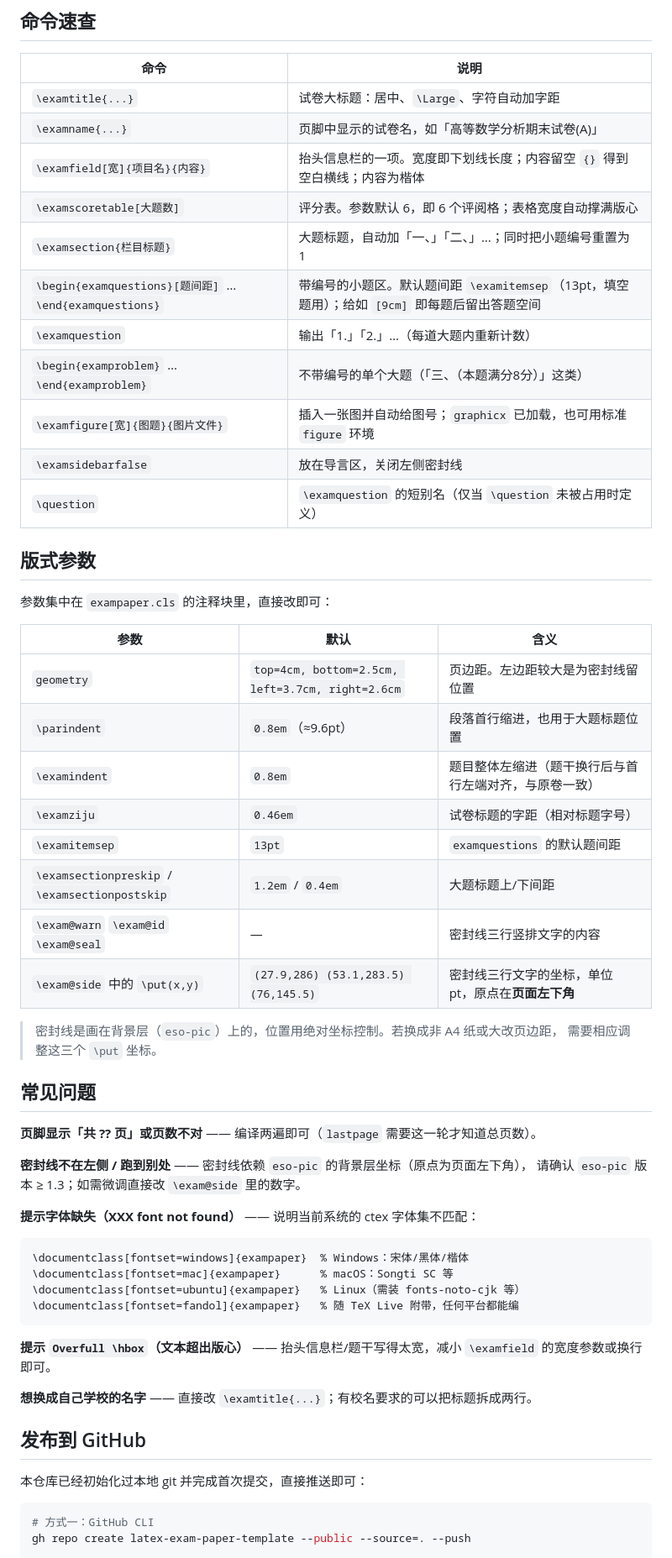
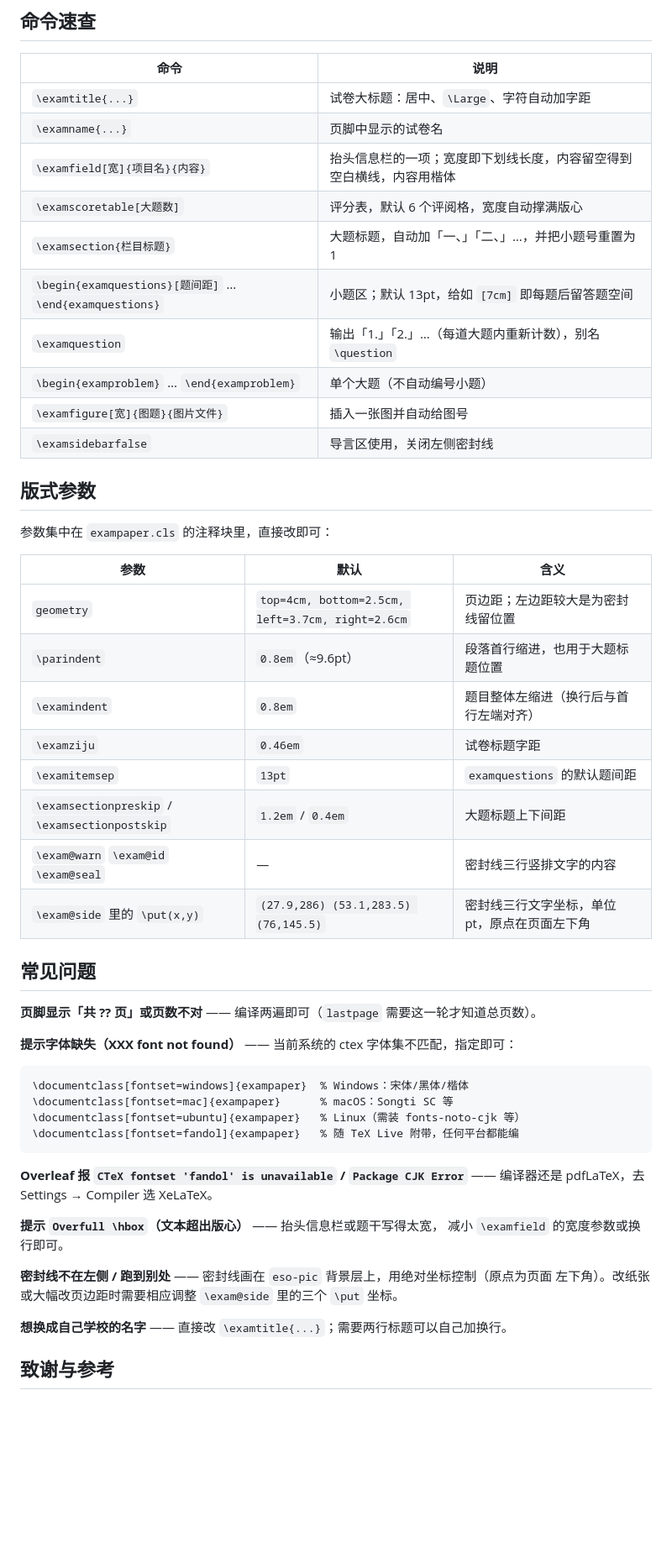
Before and after one commit to sunflower070203/SEU-Test-Latex-Template, a Markdown page: README.md, the part around one of its changes. Shown at 84% size. Rendered like a GitHub page; blank space fills up the shorter version.

````diff
--- a/README.md
+++ b/README.md
@@ -160,16 +197,15 @@ png / jpg / pdf 都可直接插入；svg 请先在外部转成 pdf。表格用
 | 命令 | 说明 |
 | --- | --- |
 | `\examtitle{...}` | 试卷大标题：居中、`\Large`、字符自动加字距 |
-| `\examname{...}` | 页脚中显示的试卷名，如「高等数学分析期末试卷(A)」 |
-| `\examfield[宽]{项目名}{内容}` | 抬头信息栏的一项。宽度即下划线长度；内容留空 `{}` 得到空白横线；内容为楷体 |
-| `\examscoretable[大题数]` | 评分表。参数默认 6，即 6 个评阅格；表格宽度自动撑满版心 |
-| `\examsection{栏目标题}` | 大题标题，自动加「一、」「二、」…；同时把小题编号重置为 1 |
-| `\begin{examquestions}[题间距]` … `\end{examquestions}` | 带编号的小题区。默认题间距 `\examitemsep`（13pt，填空题用）；给如 `[9cm]` 即每题后留出答题空间 |
-| `\examquestion` | 输出「1.」「2.」…（每道大题内重新计数） |
-| `\begin{examproblem}` … `\end{examproblem}` | 不带编号的单个大题（「三、（本题满分8分）」这类） |
-| `\examfigure[宽]{图题}{图片文件}` | 插入一张图并自动给图号；`graphicx` 已加载，也可用标准 `figure` 环境 |
-| `\examsidebarfalse` | 放在导言区，关闭左侧密封线 |
-| `\question` | `\examquestion` 的短别名（仅当 `\question` 未被占用时定义） |
+| `\examname{...}` | 页脚中显示的试卷名 |
+| `\examfield[宽]{项目名}{内容}` | 抬头信息栏的一项；宽度即下划线长度，内容留空得到空白横线，内容用楷体 |
+| `\examscoretable[大题数]` | 评分表，默认 6 个评阅格，宽度自动撑满版心 |
+| `\examsection{栏目标题}` | 大题标题，自动加「一、」「二、」…，并把小题号重置为 1 |
+| `\begin{examquestions}[题间距]` … `\end{examquestions}` | 小题区；默认 13pt，给如 `[7cm]` 即每题后留答题空间 |
+| `\examquestion` | 输出「1.」「2.」…（每道大题内重新计数），别名 `\question` |
+| `\begin{examproblem}` … `\end{examproblem}` | 单个大题（不自动编号小题） |
+| `\examfigure[宽]{图题}{图片文件}` | 插入一张图并自动给图号 |
+| `\examsidebarfalse` | 导言区使用，关闭左侧密封线 |
 
 ## 版式参数
 
@@ -177,26 +213,20 @@ png / jpg / pdf 都可直接插入；svg 请先在外部转成 pdf。表格用
 
 | 参数 | 默认 | 含义 |
 | --- | --- | --- |
-| `geometry` | `top=4cm, bottom=2.5cm, left=3.7cm, right=2.6cm` | 页边距。左边距较大是为密封线留位置 |
+| `geometry` | `top=4cm, bottom=2.5cm, left=3.7cm, right=2.6cm` | 页边距；左边距较大是为密封线留位置 |
 | `\parindent` | `0.8em`（≈9.6pt） | 段落首行缩进，也用于大题标题位置 |
-| `\examindent` | `0.8em` | 题目整体左缩进（题干换行后与首行左端对齐，与原卷一致） |
-| `\examziju` | `0.46em` | 试卷标题的字距（相对标题字号） |
+| `\examindent` | `0.8em` | 题目整体左缩进（换行后与首行左端对齐） |
+| `\examziju` | `0.46em` | 试卷标题字距 |
 | `\examitemsep` | `13pt` | `examquestions` 的默认题间距 |
-| `\examsectionpreskip` / `\examsectionpostskip` | `1.2em` / `0.4em` | 大题标题上/下间距 |
+| `\examsectionpreskip` / `\examsectionpostskip` | `1.2em` / `0.4em` | 大题标题上下间距 |
 | `\exam@warn` `\exam@id` `\exam@seal` | — | 密封线三行竖排文字的内容 |
-| `\exam@side` 中的 `\put(x,y)` | `(27.9,286) (53.1,283.5) (76,145.5)` | 密封线三行文字的坐标，单位 pt，原点在**页面左下角** |
-
-> 密封线是画在背景层（`eso-pic`）上的，位置用绝对坐标控制。若换成非 A4 纸或大改页边距，
-> 需要相应调整这三个 `\put` 坐标。
+| `\exam@side` 里的 `\put(x,y)` | `(27.9,286) (53.1,283.5) (76,145.5)` | 密封线三行文字坐标，单位 pt，原点在页面左下角 |
 
 ## 常见问题
 
 **页脚显示「共 ?? 页」或页数不对** —— 编译两遍即可（`lastpage` 需要这一轮才知道总页数）。
 
-**密封线不在左侧 / 跑到别处** —— 密封线依赖 `eso-pic` 的背景层坐标（原点为页面左下角），
-请确认 `eso-pic` 版本 ≥ 1.3；如需微调直接改 `\exam@side` 里的数字。
-
-**提示字体缺失（XXX font not found）** —— 说明当前系统的 ctex 字体集不匹配：
+**提示字体缺失（XXX font not found）** —— 当前系统的 ctex 字体集不匹配，指定即可：
 
 ```latex
 \documentclass[fontset=windows]{exampaper}  % Windows：宋体/黑体/楷体
@@ -205,16 +235,16 @@ png / jpg / pdf 都可直接插入；svg 请先在外部转成 pdf。表格用
 \documentclass[fontset=fandol]{exampaper}   % 随 TeX Live 附带，任何平台都能编
 ```
 
-**提示 `Overfull \hbox`（文本超出版心）** —— 抬头信息栏/题干写得太宽，减小 `\examfield`
-的宽度参数或换行即可。
+**Overleaf 报 `CTeX fontset 'fandol' is unavailable` / `Package CJK Error`** ——
+编译器还是 pdfLaTeX，去 Settings → Compiler 选 XeLaTeX。
 
-**想换成自己学校的名字** —— 直接改 `\examtitle{...}`；有校名要求的可以把标题拆成两行。
+**提示 `Overfull \hbox`（文本超出版心）** —— 抬头信息栏或题干写得太宽，
+减小 `\examfield` 的宽度参数或换行即可。
 
-## 发布到 GitHub
+**密封线不在左侧 / 跑到别处** —— 密封线画在 `eso-pic` 背景层上，用绝对坐标控制（原点为页面
+左下角）。改纸张或大幅改页边距时需要相应调整 `\exam@side` 里的三个 `\put` 坐标。
 
-本仓库已经初始化过本地 git 并完成首次提交，直接推送即可：
+**想换成自己学校的名字** —— 直接改 `\examtitle{...}`；需要两行标题可以自己加换行。
 
-```bash
-# 方式一：GitHub CLI
-gh repo create latex-exam-paper-template --public --source=. --push
+## 致谢与参考
 
````
Also changed, not shown: other parts of README.md (+115 -82 lines), preview/sample-exam-preview.png (added), preview/sample-page1.png (added), 2 other files.
